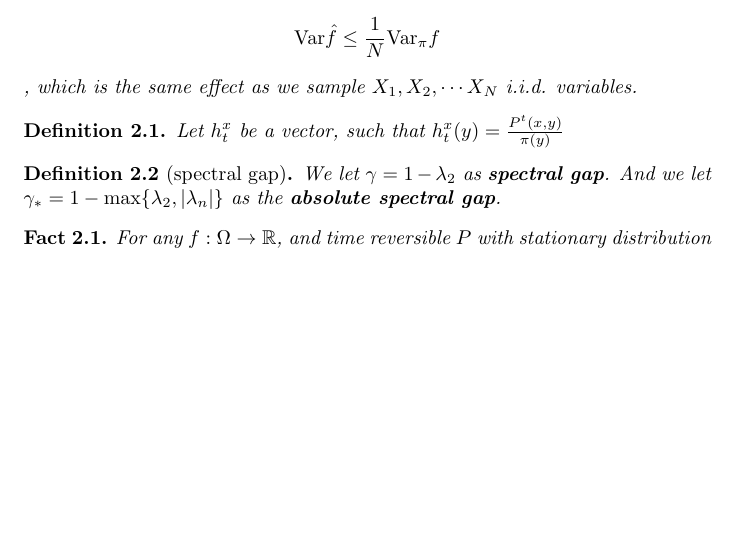
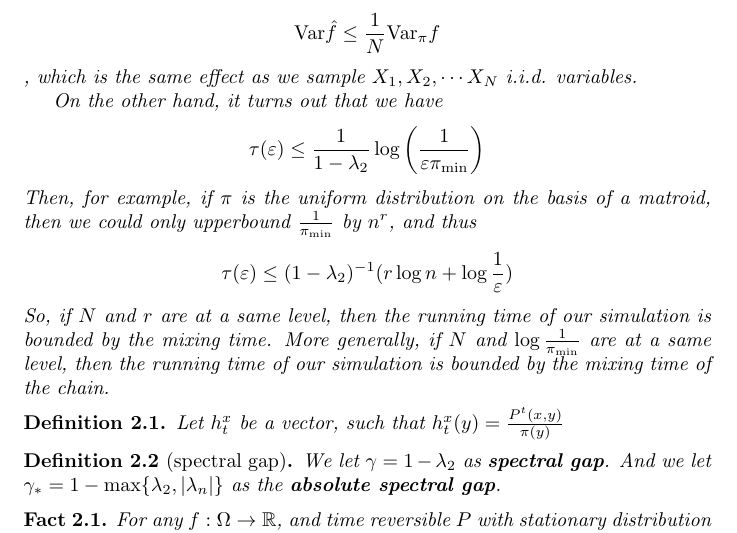
Before and after one commit to chenxiaoyu233/Archive-of-Notes, a LaTeX document (Small Topics/sample-averages-for-reversible-markov-chain/note.tex): part of page 4 of 6, cut so that both start at the same text, the shorter picture padded with empty space. Compiled offline with pdfLaTeX.

```diff
--- a/Small Topics/sample-averages-for-reversible-markov-chain/note.tex
+++ b/Small Topics/sample-averages-for-reversible-markov-chain/note.tex
@@ -128,6 +128,14 @@
   So, by setting $N' = 2N (1 - \lambda_2)^{-1}$, we get
   \[\mathrm{Var} \hat{f} \leq \frac{1}{N} \mathrm{Var}_\pi f\]
   , which is the same effect as we sample $X_1, X_2, \cdots X_N$ i.i.d. variables.
+
+  On the other hand, it turns out that we have
+  \[\tau(\varepsilon) \leq \frac{1}{1 - \lambda_2} \log \left(\frac{1}{\varepsilon \pi_{\min}}\right)\]
+  Then, for example, if $\pi$ is the uniform distribution on the basis of a matroid, then we could only
+  upperbound $\frac{1}{\pi_{\min}}$ by $n^r$, and thus
+  \[\tau(\varepsilon) \leq (1-\lambda_2)^{-1}(r\log n + \log \frac{1}{\varepsilon})\]
+  So, if $N$ and $r$ are at a same level, then the running time of our simulation is bounded by the mixing time.
+  More generally, if $N$ and $\log \frac{1}{\pi_{\min}}$ are at a same level, then the running time of our simulation is bounded by the mixing time of the chain.
 \end{remark}
 
 \begin{define}
```
Also changed, not shown: MISC/Computational Complexity/O(T log T) Universal Turing Machine.pdf (added), Small Topics/sample-averages-for-reversible-markov-chain/note.pdf, Small Topics/sample-averages-for-reversible-markov-chain/note.tex (2 more changed lines), 2 other files.
